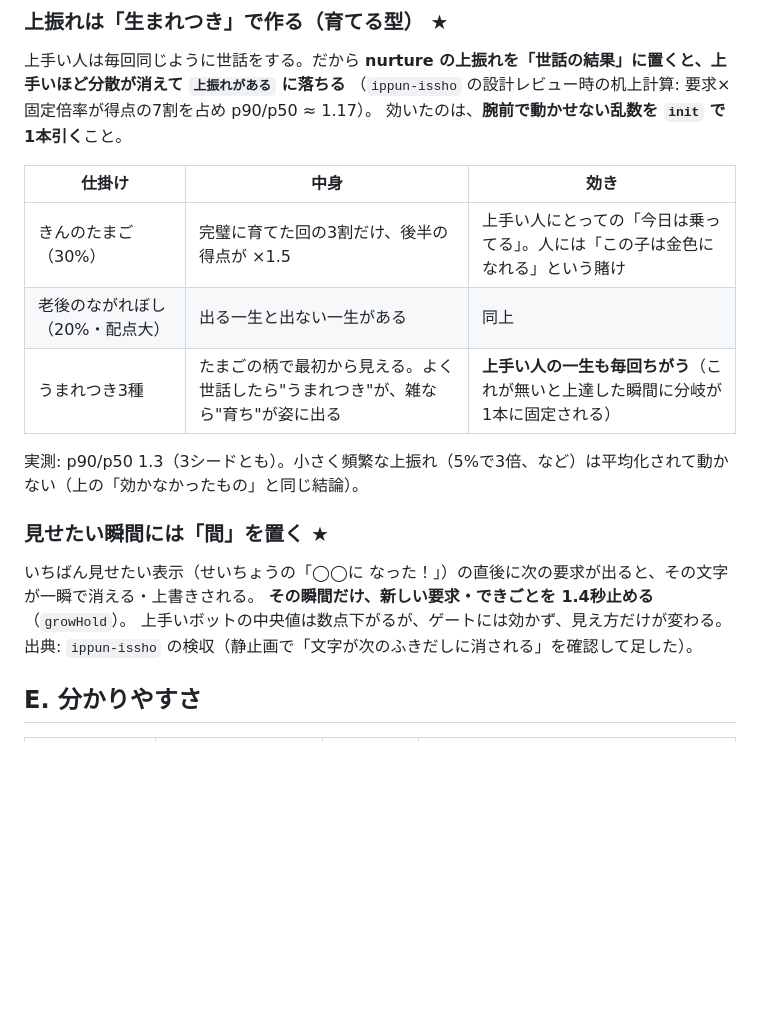
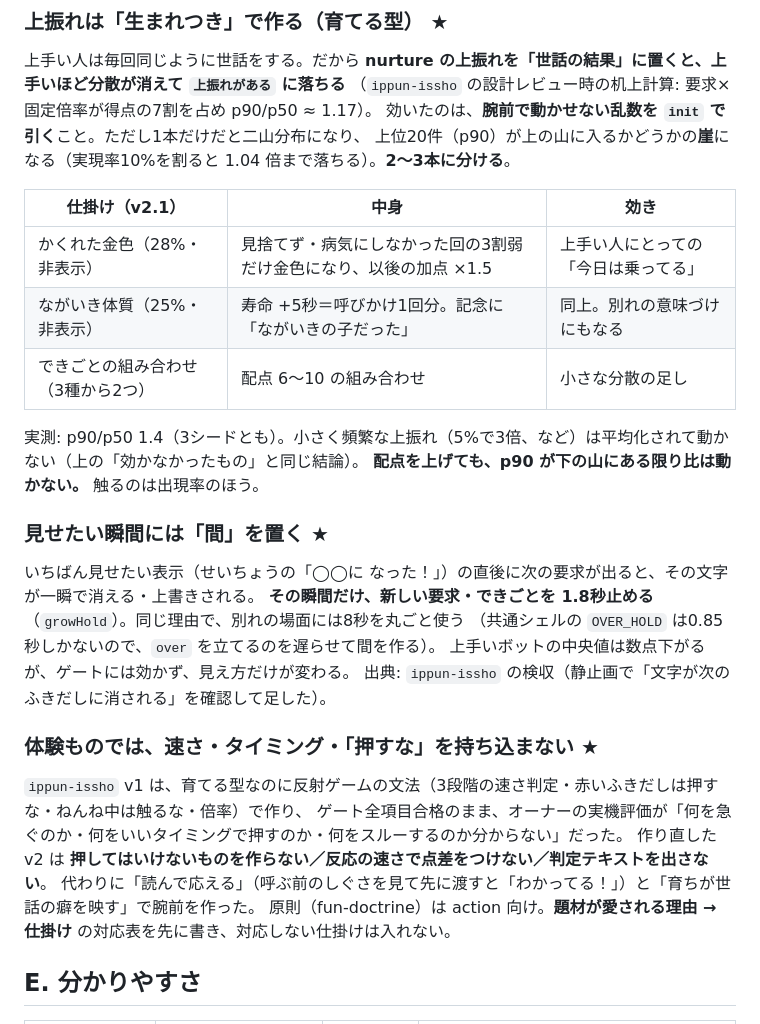
Before and after one commit to coenoma/asobuild, a Markdown page: docs/design/feel-catalog.md, the part around the change. Rendered like a GitHub page; blank space fills up the shorter version.

Commit message:
一分一生 設計 v2.2 ── 初見者テストとレビュー2本の反映、手触りカタログの更新
- design.md: 記念の文の順序（結末の年齢を先に言わない）・浮く数字の廃止・うんち最低1回・
  理由なしのかぜ15%・手引きを常時・芽14px・全ふきだしに点線・こども分岐の閾値・§20 検収の記録
- feel-catalog: 「上振れは生まれつきで作る」を v2 の仕掛け（かくれた金色・ながいき体質）に更新、
  「体験ものでは速さ・タイミング・押すなを持ち込まない」を追記

Co-Authored-By: Claude Fable 5 <noreply@anthropic.com>
Claude-Session: https://claude.ai/code/session_01XpB6DvVSgpMLWFojem8i1S

```diff
--- a/docs/design/feel-catalog.md
+++ b/docs/design/feel-catalog.md
@@ -117,22 +117,33 @@
 
 上手い人は毎回同じように世話をする。だから **nurture の上振れを「世話の結果」に置くと、上手いほど分散が消えて `上振れがある` に落ちる**
 （`ippun-issho` の設計レビュー時の机上計算: 要求×固定倍率が得点の7割を占め p90/p50 ≈ 1.17）。
-効いたのは、**腕前で動かせない乱数を `init` で1本引く**こと。
+効いたのは、**腕前で動かせない乱数を `init` で引く**こと。ただし1本だけだと二山分布になり、
+上位20件（p90）が上の山に入るかどうかの**崖**になる（実現率10%を割ると 1.04 倍まで落ちる）。**2〜3本に分ける**。
 
-| 仕掛け | 中身 | 効き |
+| 仕掛け（v2.1） | 中身 | 効き |
 |---|---|---|
-| きんのたまご（30%） | 完璧に育てた回の3割だけ、後半の得点が ×1.5 | 上手い人にとっての「今日は乗ってる」。人には「この子は金色になれる」という賭け |
-| 老後のながれぼし（20%・配点大） | 出る一生と出ない一生がある | 同上 |
-| うまれつき3種 | たまごの柄で最初から見える。よく世話したら"うまれつき"が、雑なら"育ち"が姿に出る | **上手い人の一生も毎回ちがう**（これが無いと上達した瞬間に分岐が1本に固定される） |
+| かくれた金色（28%・非表示） | 見捨てず・病気にしなかった回の3割弱だけ金色になり、以後の加点 ×1.5 | 上手い人にとっての「今日は乗ってる」 |
+| ながいき体質（25%・非表示） | 寿命 +5秒＝呼びかけ1回分。記念に「ながいきの子だった」 | 同上。別れの意味づけにもなる |
+| できごとの組み合わせ（3種から2つ） | 配点 6〜10 の組み合わせ | 小さな分散の足し |
 
-実測: p90/p50 1.3（3シードとも）。小さく頻繁な上振れ（5%で3倍、など）は平均化されて動かない（上の「効かなかったもの」と同じ結論）。
+実測: p90/p50 1.4（3シードとも）。小さく頻繁な上振れ（5%で3倍、など）は平均化されて動かない（上の「効かなかったもの」と同じ結論）。
+**配点を上げても、p90 が下の山にある限り比は動かない。** 触るのは出現率のほう。
 
 ### 見せたい瞬間には「間」を置く ★
 
 いちばん見せたい表示（せいちょうの「◯◯に なった！」）の直後に次の要求が出ると、その文字が一瞬で消える・上書きされる。
-**その瞬間だけ、新しい要求・できごとを 1.4秒止める**（`growHold`）。
+**その瞬間だけ、新しい要求・できごとを 1.8秒止める**（`growHold`）。同じ理由で、別れの場面には8秒を丸ごと使う
+（共通シェルの `OVER_HOLD` は0.85秒しかないので、`over` を立てるのを遅らせて間を作る）。
 上手いボットの中央値は数点下がるが、ゲートには効かず、見え方だけが変わる。
 出典: `ippun-issho` の検収（静止画で「文字が次のふきだしに消される」を確認して足した）。
+
+### 体験ものでは、速さ・タイミング・「押すな」を持ち込まない ★
+
+`ippun-issho` v1 は、育てる型なのに反射ゲームの文法（3段階の速さ判定・赤いふきだしは押すな・ねんね中は触るな・倍率）で作り、
+ゲート全項目合格のまま、オーナーの実機評価が「何を急ぐのか・何をいいタイミングで押すのか・何をスルーするのか分からない」だった。
+作り直した v2 は **押してはいけないものを作らない／反応の速さで点差をつけない／判定テキストを出さない**。
+代わりに「読んで応える」（呼ぶ前のしぐさを見て先に渡すと「わかってる！」）と「育ちが世話の癖を映す」で腕前を作った。
+原則（fun-doctrine）は action 向け。**題材が愛される理由 → 仕掛け** の対応表を先に書き、対応しない仕掛けは入れない。
 
 ## E. 分かりやすさ
 
```
Also changed, not shown: 1 other file.
